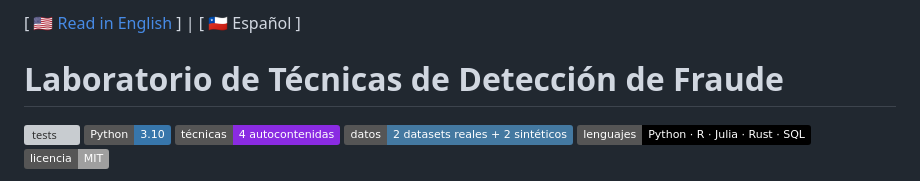
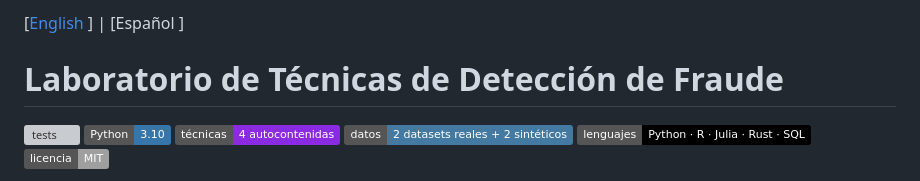
Before and after one commit to Rxyxs/fraud-detection-techniques-lab, a Markdown page: README.es.md, the part around the change. GitHub-like rendering; badges without logos; grey boxes are pictures that could not be loaded.

Commit message:
Unify README language switcher

```diff
--- a/README.es.md
+++ b/README.es.md
@@ -1,4 +1,4 @@
-[ 🇺🇸 [Read in English](README.md) ] | [ 🇨🇱 Español ]
+[[English](README.md) ] | [Español ]
 
 # Laboratorio de Técnicas de Detección de Fraude
 
```
Also changed, not shown: README.md (+1 -1 lines).
